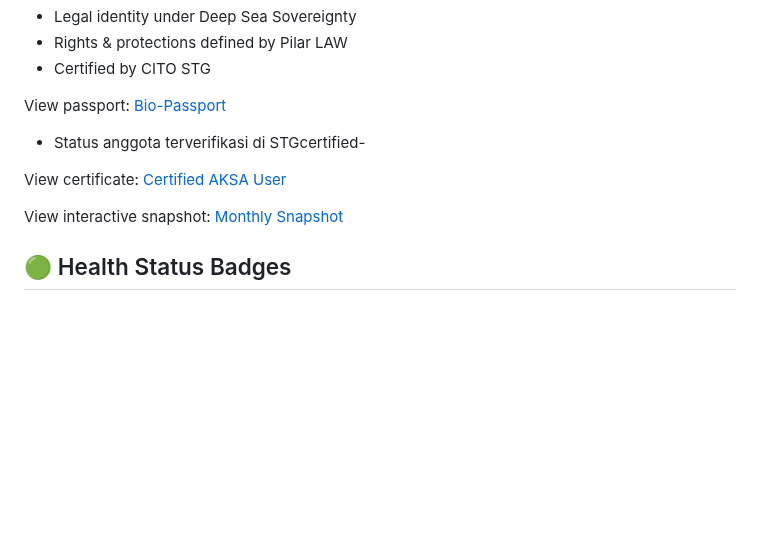
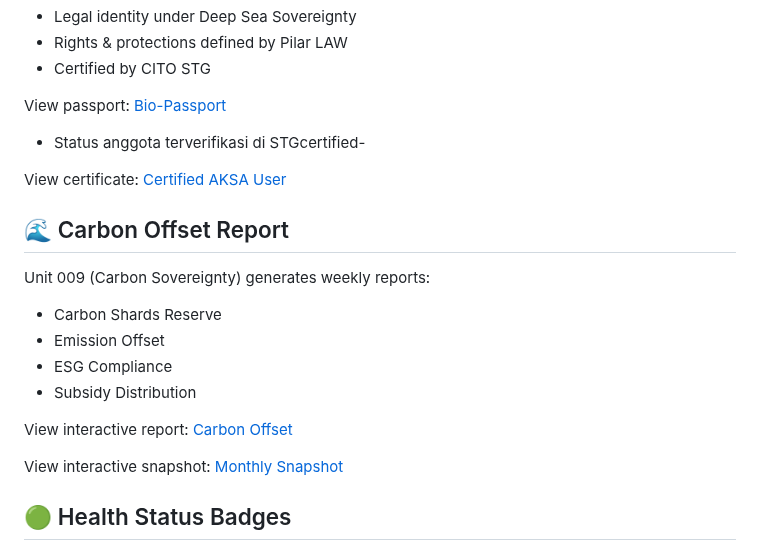
Before and after one commit to Sovereign-Titan-Genesis/STG-Chain, a Markdown page: README.md, the part around the change. GitHub-like rendering; blank space fills up the shorter version.

```diff
--- a/README.md
+++ b/README.md
@@ -191,6 +191,16 @@ View passport: [Bio-Passport](passport/bio-passport.pdf)
 
 View certificate: [Certified AKSA User](edu/certificates/certified-aksa-user.pdf)
 
+## 🌊 Carbon Offset Report
+Unit 009 (Carbon Sovereignty) generates weekly reports:
+- Carbon Shards Reserve
+- Emission Offset
+- ESG Compliance
+- Subsidy Distribution
+
+View interactive report: [Carbon Offset](env/index.html)
+
+
 View interactive snapshot: [Monthly Snapshot](snapshot/index.html)
 
 
```
